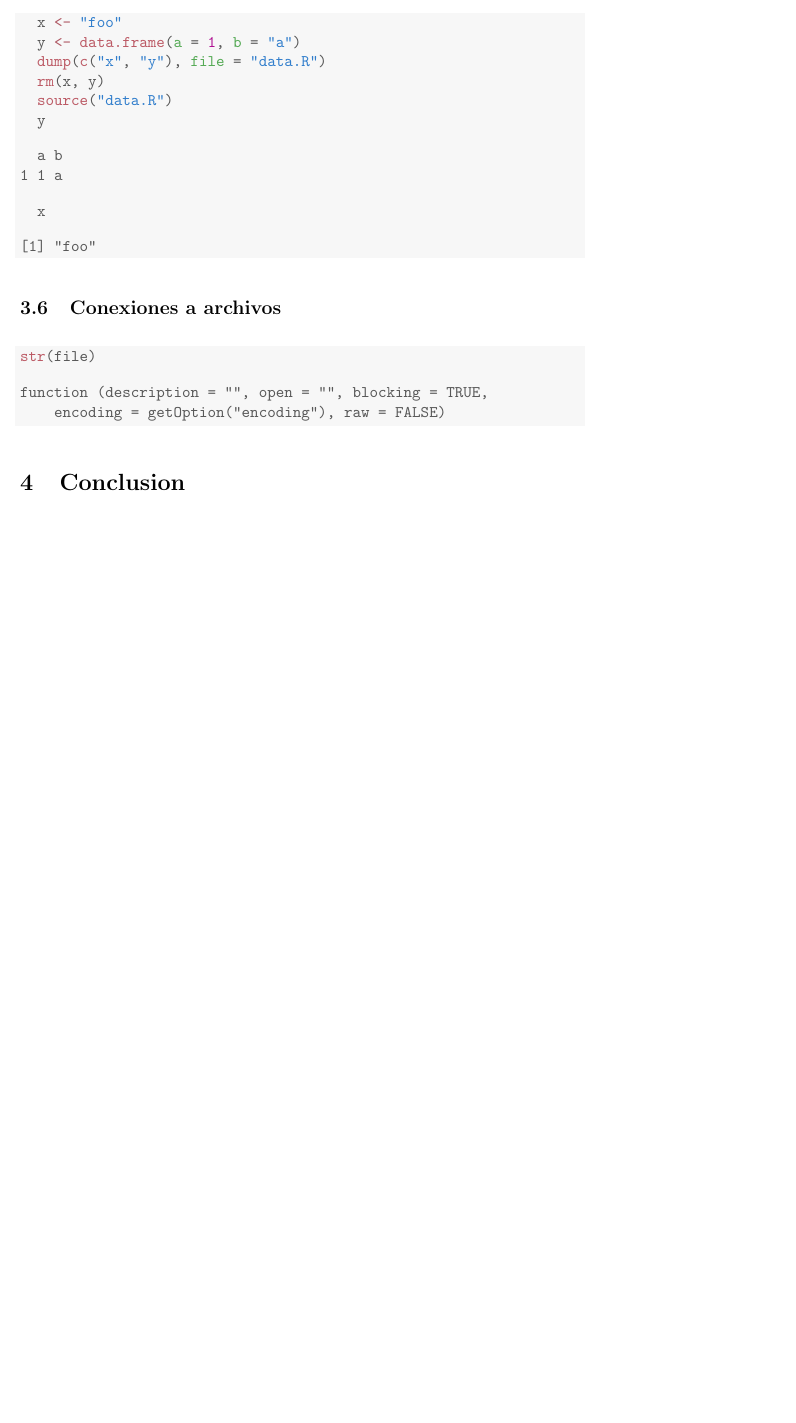
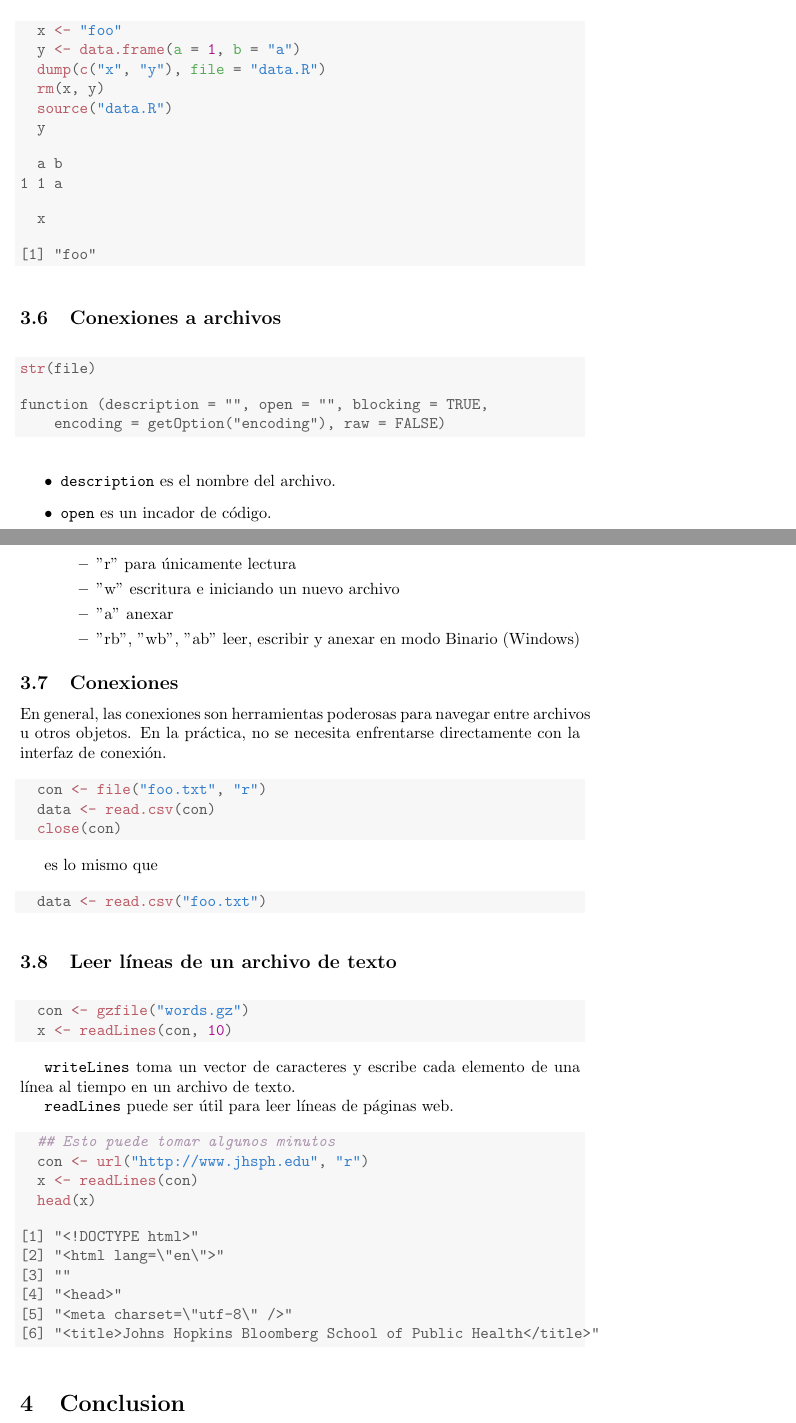
Before and after one commit to mamaciasq/datasciencecoursera, a LaTeX document (R_Programming.tex): part of page 10 of 10 before the commit and two parts of pages 10 and 11 of 11 after it, the two joined at a grey line, cut so that both start at the same text, the shorter picture padded with empty space. Compiled offline with pdfLaTeX.

Commit message:
Conexiones

```diff
--- a/R_Programming.tex
+++ b/R_Programming.tex
@@ -626,11 +626,68 @@ function (description = "", open = "", blocking = TRUE,
 \end{verbatim}
 \end{kframe}
 \end{knitrout}
+  \begin{itemize}
+    \item \texttt{description} es el nombre del archivo.
+    \item \texttt{open} es un incador de código.
+      \begin{itemize}
+        \item "r" para únicamente lectura
+        \item "w" escritura e iniciando un nuevo archivo
+        \item "a" anexar
+        \item "rb", "wb", "ab" leer, escribir y anexar en modo Binario (Windows)
+      \end{itemize}
+  \end{itemize}
 
+  \subsection{Conexiones}
+  En general, las conexiones son herramientas poderosas para navegar entre archivos u otros objetos. En la práctica, no se necesita enfrentarse directamente con la interfaz de conexión.
+\begin{knitrout}
+\definecolor{shadecolor}{rgb}{0.969, 0.969, 0.969}\color{fgcolor}\begin{kframe}
+\begin{alltt}
+  \hlstd{con} \hlkwb{<-} \hlkwd{file}\hlstd{(}\hlstr{"foo.txt"}\hlstd{,} \hlstr{"r"}\hlstd{)}
+  \hlstd{data} \hlkwb{<-} \hlkwd{read.csv}\hlstd{(con)}
+  \hlkwd{close}\hlstd{(con)}
+\end{alltt}
+\end{kframe}
+\end{knitrout}
 
+es lo mismo que
+\begin{knitrout}
+\definecolor{shadecolor}{rgb}{0.969, 0.969, 0.969}\color{fgcolor}\begin{kframe}
+\begin{alltt}
+  \hlstd{data} \hlkwb{<-} \hlkwd{read.csv}\hlstd{(}\hlstr{"foo.txt"}\hlstd{)}
+\end{alltt}
+\end{kframe}
+\end{knitrout}
 
+  \subsection{Leer líneas de un archivo de texto}
+\begin{knitrout}
+\definecolor{shadecolor}{rgb}{0.969, 0.969, 0.969}\color{fgcolor}\begin{kframe}
+\begin{alltt}
+  \hlstd{con} \hlkwb{<-} \hlkwd{gzfile}\hlstd{(}\hlstr{"words.gz"}\hlstd{)}
+  \hlstd{x} \hlkwb{<-} \hlkwd{readLines}\hlstd{(con,} \hlnum{10}\hlstd{)}
+\end{alltt}
+\end{kframe}
+\end{knitrout}
+  \texttt{writeLines} toma un vector de caracteres y escribe cada elemento de una línea al tiempo en un archivo de texto.
 
-
+  \texttt{readLines} puede ser útil para leer líneas de páginas web.
+\begin{knitrout}
+\definecolor{shadecolor}{rgb}{0.969, 0.969, 0.969}\color{fgcolor}\begin{kframe}
+\begin{alltt}
+  \hlcom{## Esto puede tomar algunos minutos}
+  \hlstd{con} \hlkwb{<-} \hlkwd{url}\hlstd{(}\hlstr{"http://www.jhsph.edu"}\hlstd{,} \hlstr{"r"}\hlstd{)}
+  \hlstd{x} \hlkwb{<-} \hlkwd{readLines}\hlstd{(con)}
+  \hlkwd{head}\hlstd{(x)}
+\end{alltt}
+\begin{verbatim}
+[1] "<!DOCTYPE html>"
+[2] "<html lang=\"en\">"
+[3] ""
+[4] "<head>"
+[5] "<meta charset=\"utf-8\" />"
+[6] "<title>Johns Hopkins Bloomberg School of Public Health</title>"
+\end{verbatim}
+\end{kframe}
+\end{knitrout}
 
 
 
```
Also changed, not shown: R_Programming-concordance.tex (+1 -1 lines), R_Programming.pdf, R_Programming.tex (36 more changed lines), 3 other files.
